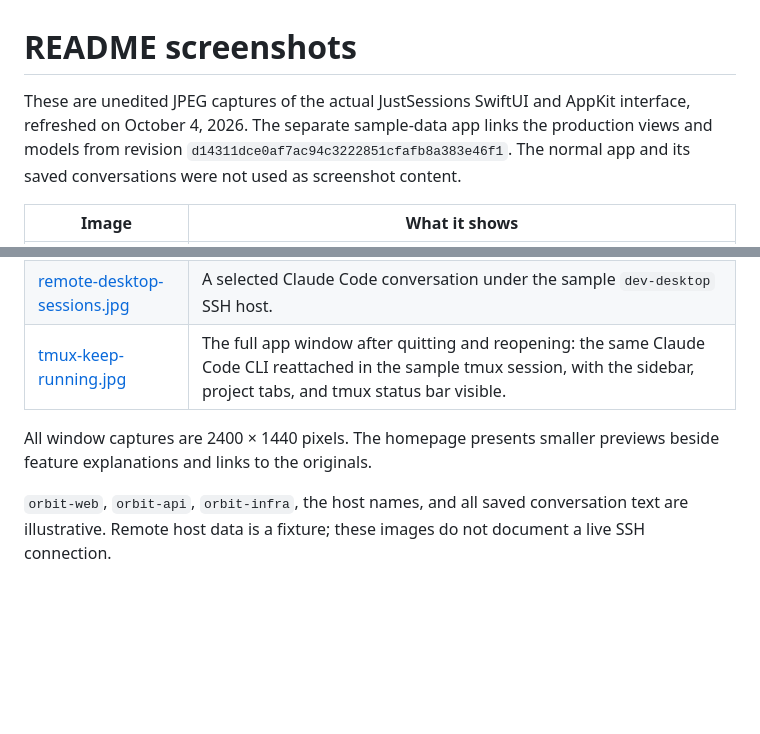
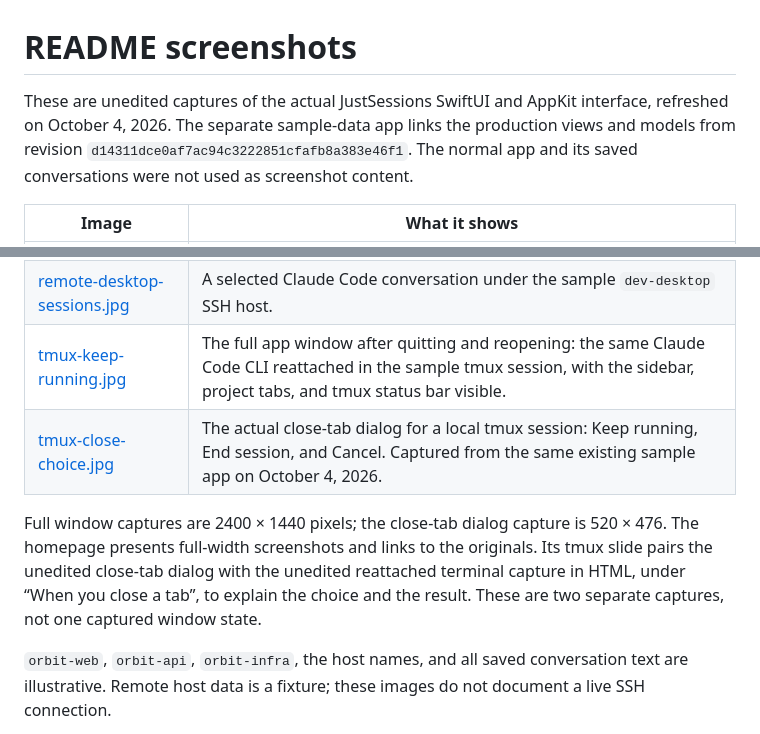
Before and after one commit to yangzichao/JustSessions, a Markdown page: docs/images/README.md, 2 parts joined by grey strips. Rendered like a GitHub page; blank space fills up the shorter version.

Commit message:
Show the Keep running choice in the tmux gallery slide

```diff
--- a/docs/images/README.md
+++ b/docs/images/README.md
@@ -1,6 +1,6 @@
 # README screenshots
 
-These are unedited JPEG captures of the actual JustSessions SwiftUI and AppKit interface, refreshed on October 4, 2026. The separate sample-data app links the production views and models from revision `d14311dce0af7ac94c3222851cfafb8a383e46f1`. The normal app and its saved conversations were not used as screenshot content.
+These are unedited captures of the actual JustSessions SwiftUI and AppKit interface, refreshed on October 4, 2026. The separate sample-data app links the production views and models from revision `d14311dce0af7ac94c3222851cfafb8a383e46f1`. The normal app and its saved conversations were not used as screenshot content.
 
 | Image | What it shows |
 | --- | --- |
@@ -9,8 +9,9 @@ These are unedited JPEG captures of the actual JustSessions SwiftUI and AppKit i
 | [session-overview.jpg](session-overview.jpg) | The current conversation reader, pinned projects and sessions, Projects / Open tabs navigation, per-host refresh, and reading controls. |
 | [remote-desktop-sessions.jpg](remote-desktop-sessions.jpg) | A selected Claude Code conversation under the sample `dev-desktop` SSH host. |
 | [tmux-keep-running.jpg](tmux-keep-running.jpg) | The full app window after quitting and reopening: the same Claude Code CLI reattached in the sample tmux session, with the sidebar, project tabs, and tmux status bar visible. |
+| [tmux-close-choice.jpg](tmux-close-choice.jpg) | The actual close-tab dialog for a local tmux session: Keep running, End session, and Cancel. Captured from the same existing sample app on October 4, 2026. |
 
-All window captures are 2400 × 1440 pixels. The homepage presents smaller previews beside feature explanations and links to the originals.
+Full window captures are 2400 × 1440 pixels; the close-tab dialog capture is 520 × 476. The homepage presents full-width screenshots and links to the originals. Its tmux slide pairs the unedited close-tab dialog with the unedited reattached terminal capture in HTML, under “When you close a tab”, to explain the choice and the result. These are two separate captures, not one captured window state.
 
 `orbit-web`, `orbit-api`, `orbit-infra`, the host names, and all saved conversation text are illustrative. Remote host data is a fixture; these images do not document a live SSH connection.
 
```
Also changed, not shown: docs/development/website.md (+2 -0 lines), docs/images/tmux-close-choice.jpg (added), 3 other files.
